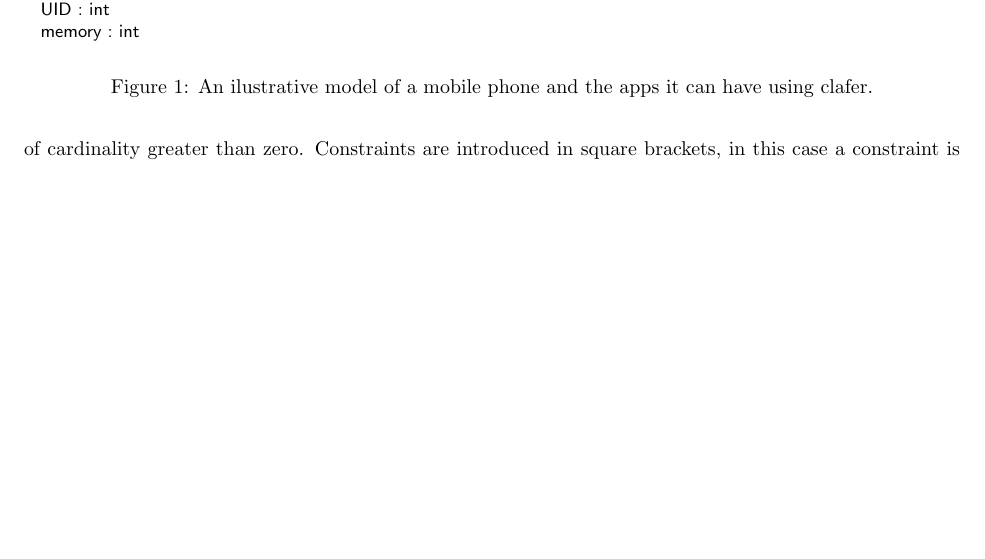
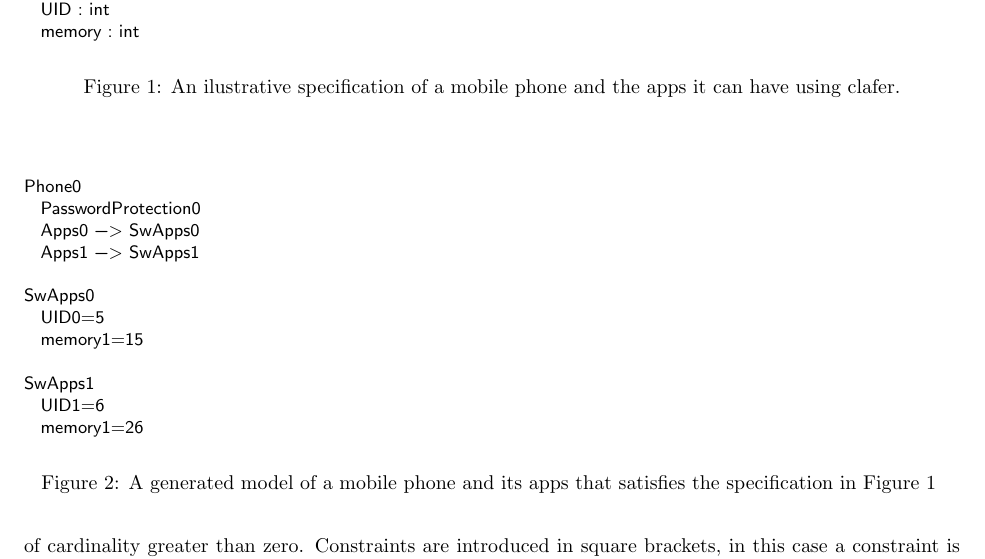
Before and after one commit to gsdlab/ClaferSMT, a LaTeX paper (latex/smt_proposal.tex): part of page 2 of 4, cut so that both start at the same text, the shorter picture padded with empty space. Compiled offline with pdfLaTeX.

Commit message:
Standarized terminology

```diff
--- a/latex/smt_proposal.tex
+++ b/latex/smt_proposal.tex
@@ -70,3 +67,5 @@ Phone 1 .. 2
 SwApps *
 	UID : int
 	memory : int
+  \end{lstlisting}
+ \caption{An ilustrative specification of a mobile phone and the apps it can have using clafer.}
@@ -73,10 +77,27 @@ SwApps *
 
 
 
+\begin{figure}[!t]
+ \begin{lstlisting}[language=clafer]
+
+
+Phone0
+	PasswordProtection0
+	Apps0 ->  SwApps0
+	Apps1 ->  SwApps1
+
+SwApps0
+	UID0=5
+	memory1=15
+
+SwApps1
+	UID1=6
+	memory1=26
   \end{lstlisting}
- \caption{An ilustrative model of a mobile phone and the apps it can have using clafer.}
- \label{fig:ClaferPhone}
+ \caption{A generated model of a mobile phone and its apps  that satisfies the specification in \figref{fig:ClaferPhone} }
+ \label{fig:ClaferPhoneInstance}
 \end{figure}
+
 
 \section{Solution Overview}
 The logic of Clafer can essentially be reduced to the following main components:
```
Also changed, not shown: latex/smt_proposal.tex (8 more changed lines).
